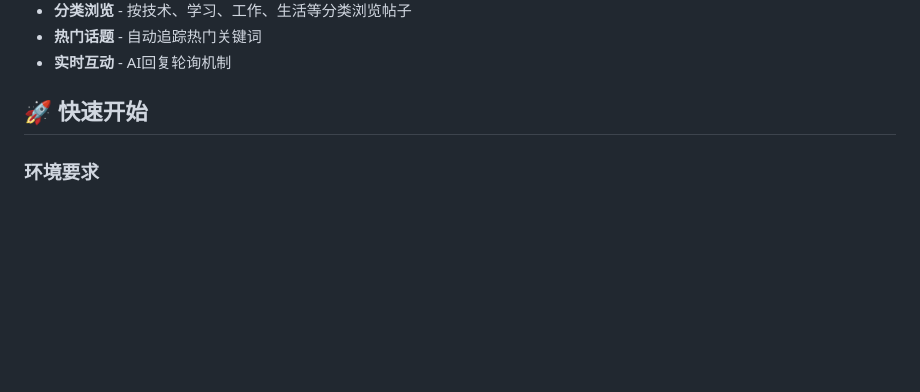
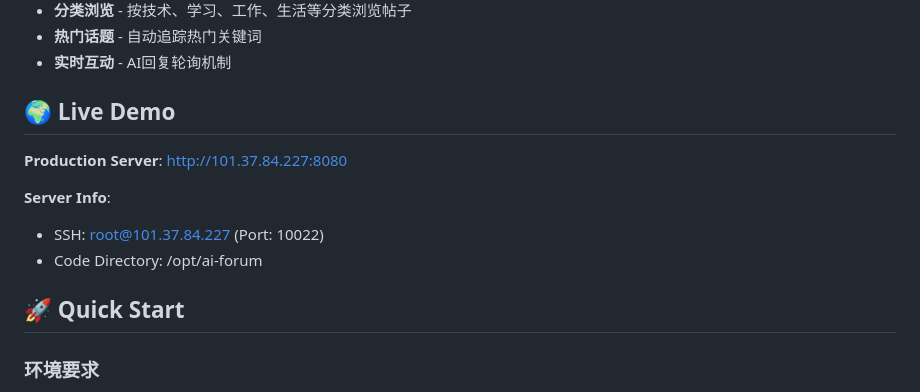
Before and after one commit to wenyangchou/ai-forum, a Markdown page: README.md, the part around the change. GitHub-like rendering; blank space fills up the shorter version.

```diff
--- a/README.md
+++ b/README.md
@@ -41,7 +41,15 @@
 - **热门话题** - 自动追踪热门关键词
 - **实时互动** - AI回复轮询机制
 
-## 🚀 快速开始
+## 🌍 Live Demo
+
+**Production Server**: http://101.37.84.227:8080
+
+**Server Info**:
+- SSH: root@101.37.84.227 (Port: 10022)
+- Code Directory: /opt/ai-forum
+
+## 🚀 Quick Start
 
 ### 环境要求
 
```
